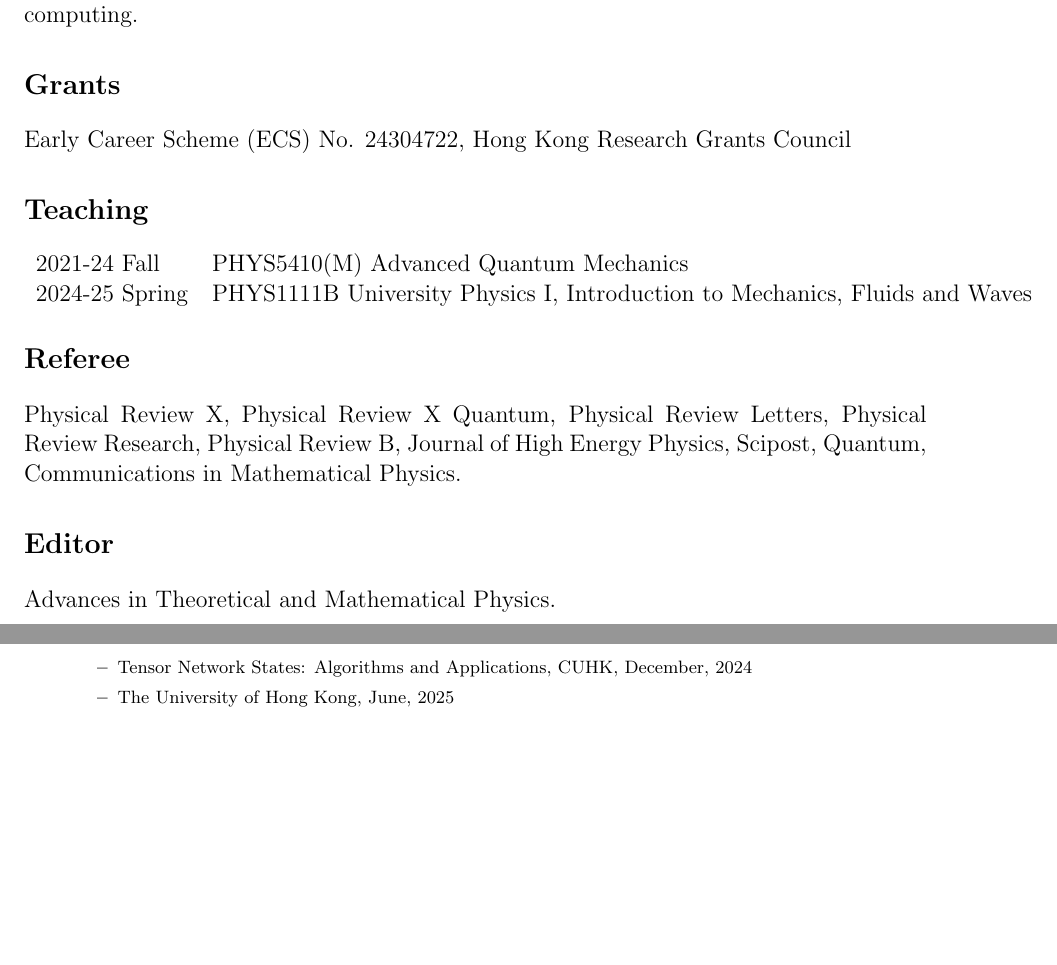
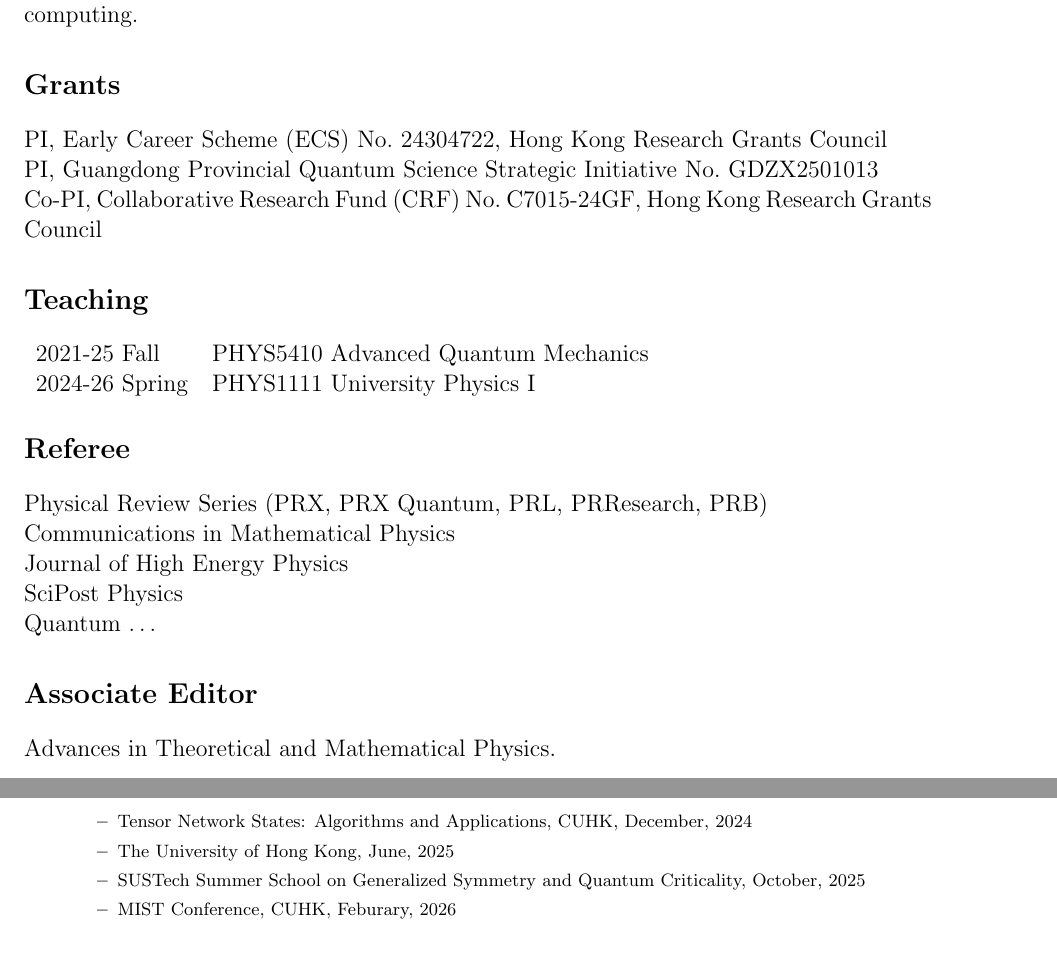
Before and after one commit to lantyn/lantyn.github.io, a LaTeX CV (assets/pdf/CV.tex): two parts of pages 2 and 3 of 5 before the commit and two parts of pages 2 and 4 of 5 after it, joined at a grey line, cut so that both start at the same text, the shorter picture padded with empty space. Compiled offline with pdfLaTeX.

Commit message:
update CV

```diff
--- a/assets/pdf/CV.tex
+++ b/assets/pdf/CV.tex
@@ -175,21 +175,26 @@ materials such as quantum computing.
 \section*{Grants}
 % Direct Grant No. 4053501, The Chinese University of Hong Kong\\
 % Direct Grant No. 4053667, The Chinese University of Hong Kong\\
-Early Career Scheme (ECS) No. 24304722, Hong Kong Research Grants Council
+PI, Early Career Scheme (ECS) No.~24304722, Hong Kong Research Grants Council\\
+PI, Guangdong Provincial Quantum Science Strategic Initiative No.~GDZX2501013\\
+Co-PI, Collaborative Research Fund (CRF) No.~C7015-24GF, Hong Kong Research Grants Council
 
 
 \section*{Teaching}
 \begin{tabular}{ll}
-  2021-24 Fall & PHYS5410(M) Advanced Quantum Mechanics\\
-  2024-25 Spring& PHYS1111B University Physics I, Introduction to Mechanics, Fluids and Waves
+  2021-25 Fall & PHYS5410 Advanced Quantum Mechanics\\
+  2024-26 Spring& PHYS1111 University Physics I %, Introduction to Mechanics, Fluids and Waves
 \end{tabular}
 
 
 
 \section*{Referee}
-Physical Review X, Physical Review X Quantum, Physical Review Letters, Physical
-Review Research, Physical Review B, Journal of High Energy Physics, Scipost, Quantum, Communications in Mathematical Physics.
-\section*{Editor}
+Physical Review Series (PRX, PRX Quantum, PRL, PRResearch, PRB)\\
+Communications in Mathematical Physics\\
+Journal of High Energy Physics\\
+SciPost Physics\\
+Quantum \dots
+\section*{Associate Editor}
 Advances in Theoretical and Mathematical Physics.
 
 
@@ -277,6 +282,10 @@ Scholarship of Shanghai Institute of Microsystem\\
   \begin{itemize}\small
     \item Tensor Network States: Algorithms and Applications, CUHK, December, 2024
     \item The University of Hong Kong, June, 2025
+    \item SUSTech Summer School on Generalized Symmetry and Quantum Criticality, October, 2025
+    \item MIST Conference, CUHK, Feburary, 2026
+
+
   \end{itemize}
 
 \end{itemize}
```
Also changed, not shown: assets/pdf/CV.pdf.
